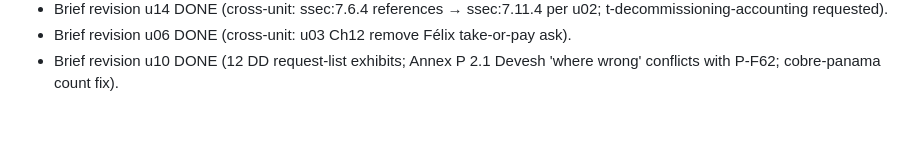
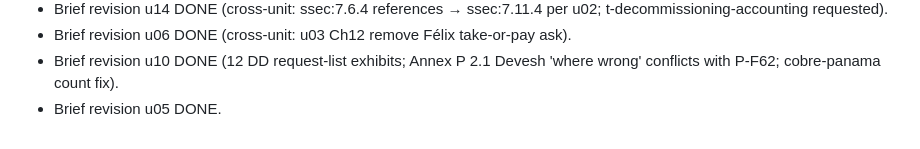
Before and after one commit to Luph/neurolab, a Markdown page: book/bible/tracker.md, the part around the change. GitHub-like rendering.

Commit message:
Brief u05 revised

```diff
--- a/book/bible/tracker.md
+++ b/book/bible/tracker.md
@@ -108,3 +108,4 @@
 - Brief revision u14 DONE (cross-unit: ssec:7.6.4 references → ssec:7.11.4 per u02; t-decommissioning-accounting requested).
 - Brief revision u06 DONE (cross-unit: u03 Ch12 remove Félix take-or-pay ask).
 - Brief revision u10 DONE (12 DD request-list exhibits; Annex P 2.1 Devesh 'where wrong' conflicts with P-F62; cobre-panama count fix).
+- Brief revision u05 DONE.
```
